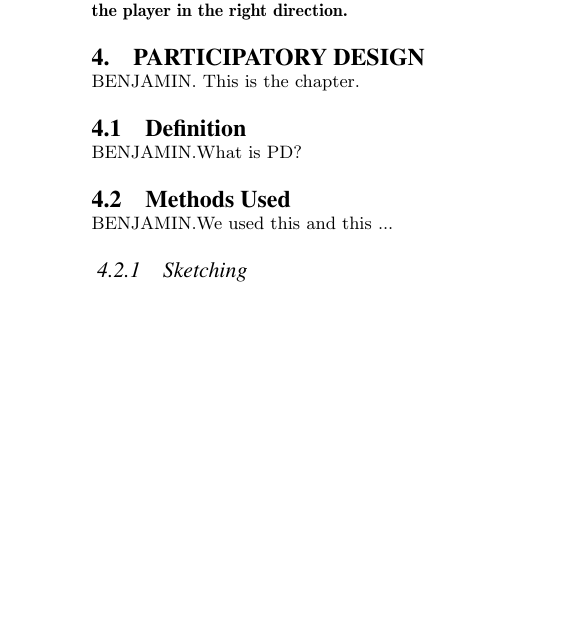
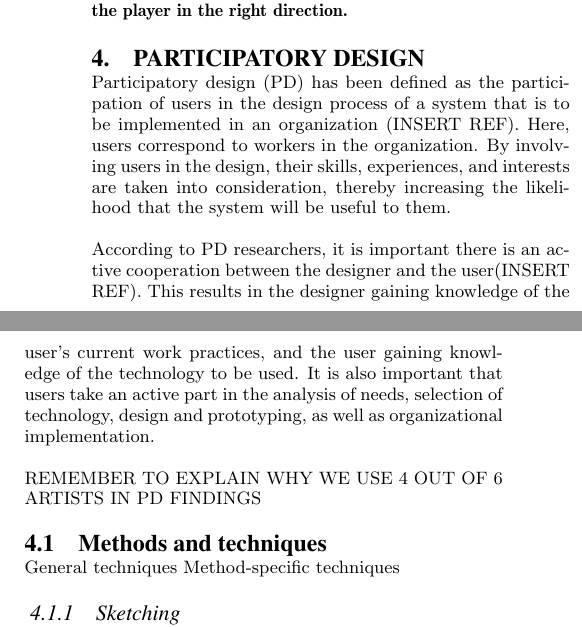
Before and after one commit to Wikzo/p7_paper, a LaTeX paper (P7 paper/master.tex, which reads P7 paper/participatoryDesign.tex): part of one column of page 2 of 6 before the commit and two parts of the columns of page 2 of 6 after it, the two joined at a grey line, cut so that both start at the same text, the shorter picture padded with empty space. Compiled offline with pdfLaTeX.

Commit message:
Participatory design definition

```diff
--- a/P7 paper/participatoryDesign.tex
+++ b/P7 paper/participatoryDesign.tex
@@ -1,10 +1,13 @@
 \section{Participatory Design}
-BENJAMIN. This is the chapter.
-\subsection{Definition}
-BENJAMIN.What is PD?
+Participatory design (PD) has been defined as the participation of users in the design process of a system that is to be implemented in an organization (INSERT REF). Here, users correspond to workers in the organization. By involving users in the design, their skills, experiences, and interests are taken into consideration, thereby increasing the likelihood that the system will be useful to them.
 
-\subsection{Methods Used}
-BENJAMIN.We used this and this ...
+According to PD researchers, it is important there is an active cooperation between the designer and the user(INSERT REF). This results in the designer gaining knowledge of the user's current work practices, and the user gaining knowledge of the technology to be used. It is also important that users take an active part in the analysis of needs, selection of technology, design and prototyping, as well as organizational implementation.
+
+REMEMBER TO EXPLAIN WHY WE USE 4 OUT OF 6 ARTISTS IN PD FINDINGS
+
+\subsection{Methods and techniques}
+General techniques
+Method-specific techniques
 
 \subsubsection{Sketching}
 BENJAMIN.Sketching was a part of
```
